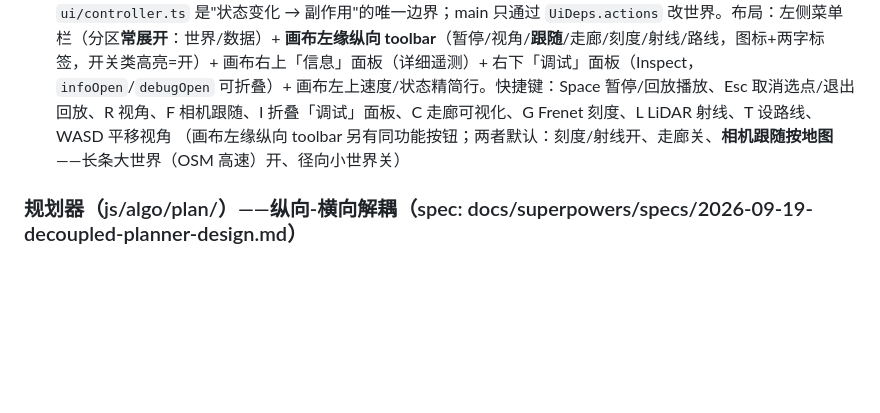
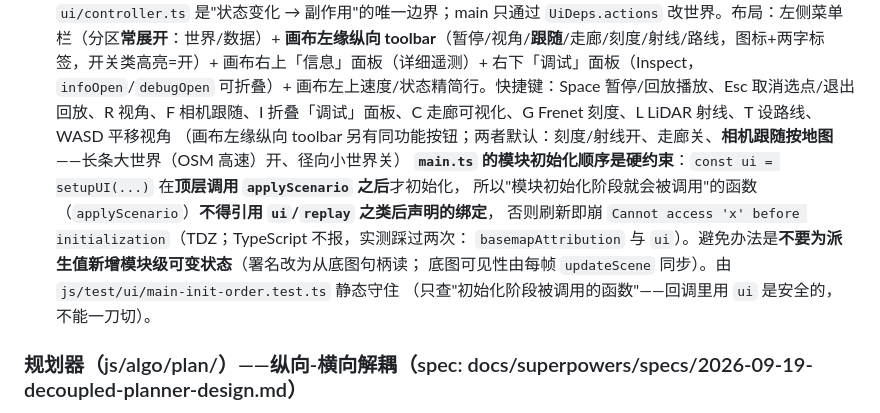
Before and after one commit to Matrix0xCC/ads-drive-lab, a Markdown page: CLAUDE.md, the part around the change. Rendered like a GitHub page; blank space fills up the shorter version.

Commit message:
文档：记录 main.ts 模块初始化顺序这条硬约束（TDZ 防复发）

```diff
--- a/CLAUDE.md
+++ b/CLAUDE.md
@@ -84,6 +84,12 @@ requestAnimationFrame 主循环 (~60Hz)
 5. **单位系统** — 所有物理量配置用 `m()` / `mps()` / `mps2()` 书写（`SIM_UNITS_PER_METER = 4`，改比例尺只需改这一个常量），不要硬编码 px 值
 6. **UI 状态单一来源** — 所有 UI 行为经 `ui/state.ts` 的纯函数 reduce 驱动，DOM 只是状态的渲染投影；`ui/controller.ts` 是"状态变化 → 副作用"的唯一边界；main 只通过 `UiDeps.actions` 改世界。布局：左侧菜单栏（分区**常展开**：世界/数据）+ **画布左缘纵向 toolbar**（暂停/视角/**跟随**/走廊/刻度/射线/路线，图标+两字标签，开关类高亮=开）+ 画布右上「信息」面板（详细遥测）+ 右下「调试」面板（Inspect，`infoOpen`/`debugOpen` 可折叠）+ 画布左上速度/状态精简行。快捷键：Space 暂停/回放播放、Esc 取消选点/退出回放、R 视角、F 相机跟随、I 折叠「调试」面板、C 走廊可视化、G Frenet 刻度、L LiDAR 射线、T 设路线、WASD 平移视角
   （画布左缘纵向 toolbar 另有同功能按钮；两者默认：刻度/射线开、走廊关、**相机跟随按地图**——长条大世界（OSM 高速）开、径向小世界关）
+  **`main.ts` 的模块初始化顺序是硬约束**：`const ui = setupUI(...)` 在**顶层调用 `applyScenario` 之后**才初始化，
+  所以"模块初始化阶段就会被调用"的函数（`applyScenario`）**不得引用 `ui`/`replay` 之类后声明的绑定**，
+  否则刷新即崩 `Cannot access 'x' before initialization`（TDZ；TypeScript 不报，实测踩过两次：
+  `basemapAttribution` 与 `ui`）。避免办法是**不要为派生值新增模块级可变状态**（署名改为从底图句柄读；
+  底图可见性由每帧 `updateScene` 同步）。由 `js/test/ui/main-init-order.test.ts` 静态守住
+  （只查"初始化阶段被调用的函数"——回调里用 `ui` 是安全的，不能一刀切）。
 
 ### 规划器（js/algo/plan/）——纵向-横向解耦（spec: docs/superpowers/specs/2026-09-19-decoupled-planner-design.md）
 
```
